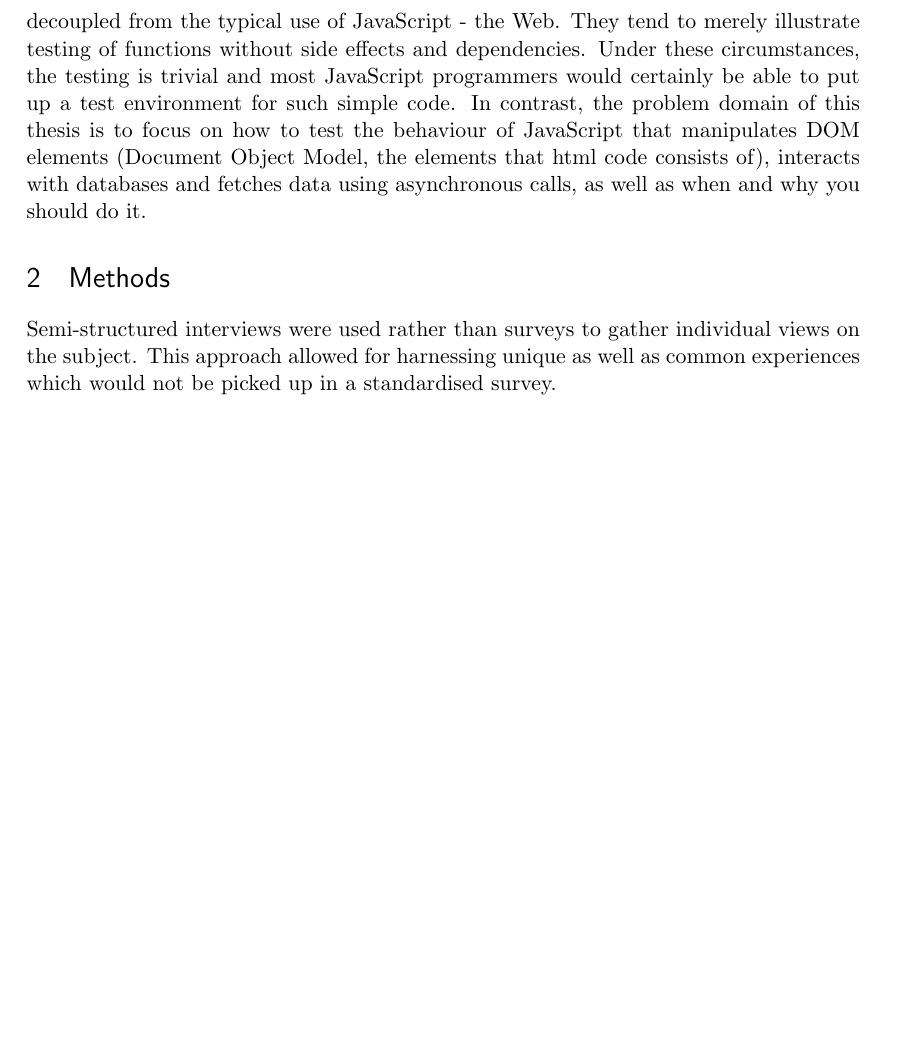
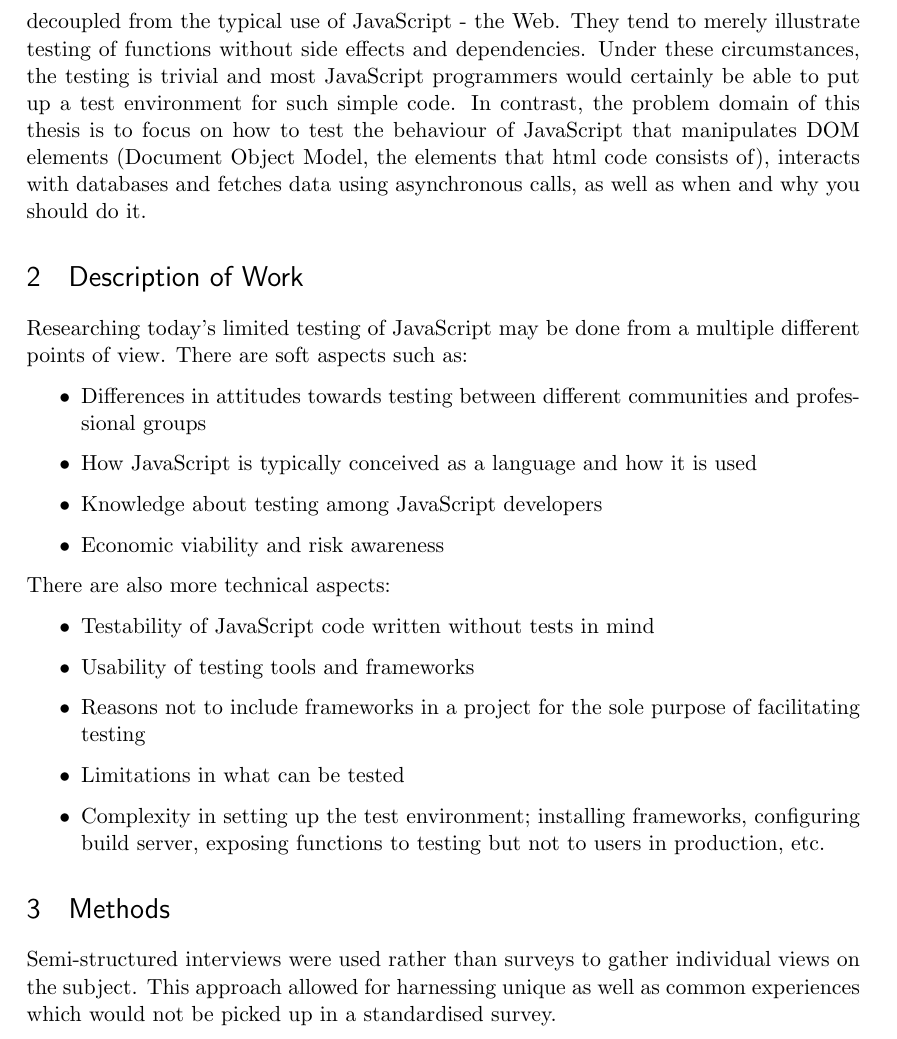
Before and after one commit to emilwall/exjobb, a LaTeX thesis (exjobb_thesis_emilwall.tex): part of page 11 of 15, cut so that both start at the same text, the shorter picture padded with empty space. Compiled offline with pdfLaTeX.

Commit message:
Translate description of work bullet lists

```diff
--- a/exjobb_thesis_emilwall.tex
+++ b/exjobb_thesis_emilwall.tex
@@ -100,10 +100,11 @@ Writing tests for JavaScript is nothing new, the first known testing framework J
 
 In guides on how to use different JavaScript testing frameworks, examples are often decoupled from the typical use of JavaScript - the Web. They tend to merely illustrate testing of functions without side effects and dependencies. Under these circumstances, the testing is trivial and most JavaScript programmers would certainly be able to put up a test environment for such simple code. In contrast, the problem domain of this thesis is to focus on how to test the behaviour of JavaScript that manipulates DOM elements (Document Object Model, the elements that html code consists of), interacts with databases and fetches data using asynchronous calls, as well as when and why you should do it.
 
-\begin{comment}
+\section{Description of Work}
 
-\newpage
-\section{Uppgiftsbeskrivning}
-
-Att utreda orsaker till dagens begränsade testning av Javascript kan göras utifrån olika infallsvinklar. Det finns mjuka aspekter att ta hänsyn till såsom:
+Researching today's limited testing of JavaScript may be done from a multiple different points of view. There are soft aspects such as:
 \begin{itemize}
+\item Differences in attitudes towards testing between different communities and professional groups
+\item How JavaScript is typically conceived as a language and how it is used
+\item Knowledge about testing among JavaScript developers
+\item Economic viability and risk awareness
@@ -114,4 +111,9 @@ Att utreda orsaker till dagens begränsade testning av Javascript kan göras uti
 \end{itemize}
 
-Det finns även mer tekniska aspekter att analysera:
+There are also more technical aspects:
 \begin{itemize}
+\item Testability of JavaScript code written without tests in mind
+\item Usability of testing tools and frameworks
+\item Reasons not to include frameworks in a project for the sole purpose of facilitating testing
+\item Limitations in what can be tested
+\item Complexity in setting up the test environment; installing frameworks, configuring build server, exposing functions to testing but not to users in production, etc.
@@ -122,5 +120,6 @@ Det finns även mer tekniska aspekter att analysera:
 \end{itemize}
 
+\begin{comment}
 Att undersöka vad testning av Javascript kan medföra i olika sammanhang kan ske både utifrån ett kortsiktigt perspektiv och ett långsiktigt perspektiv. Utifrån ett kortsiktigt perspektiv lämpar det sig att analysera påverkan på utvecklingsprocessen samt hur testerna kan användas för att skapa korta feedback-loopar, som dokumentation och som en del av kommunikationen med kund. Ur ett långsiktigt perspektiv blir det fokus på det slutgiltiga affärsvärdet och hur testningen i slutändan påverkar kvaliteten på den kod som skrivs.
 
 En redogörelse för hur man praktiskt kan gå till väga för att testa Javascript utgår lämpligen från både de vanligaste och svåraste fallen och innebär samtidigt en utvärdering av de ramverk och verktyg som finns att tillgå. Här finns en skillnad mot de flesta introduktioner som finns för testramverken idag, som tenderar att fokusera på så enkla fall som möjligt. Denna del av arbetet har som mål att ge läsaren konkret vägledning i hur en testmiljö kan sättas upp för att testa Javascript och hur testerna kan utformas, allt beroende på vad det är som ska testas. Utformningen av testerna sker lämpligen utifrån tidigare resonemang kring vad testningen har för konsekvenser, så att mängden onödigt arbete som går åt till att underhålla testerna minimeras medan nyttan och värdet som testerna är tänkta att tillföra maximeras.
```
Also changed, not shown: exjobb_thesis_emilwall.tex (8 more changed lines).
